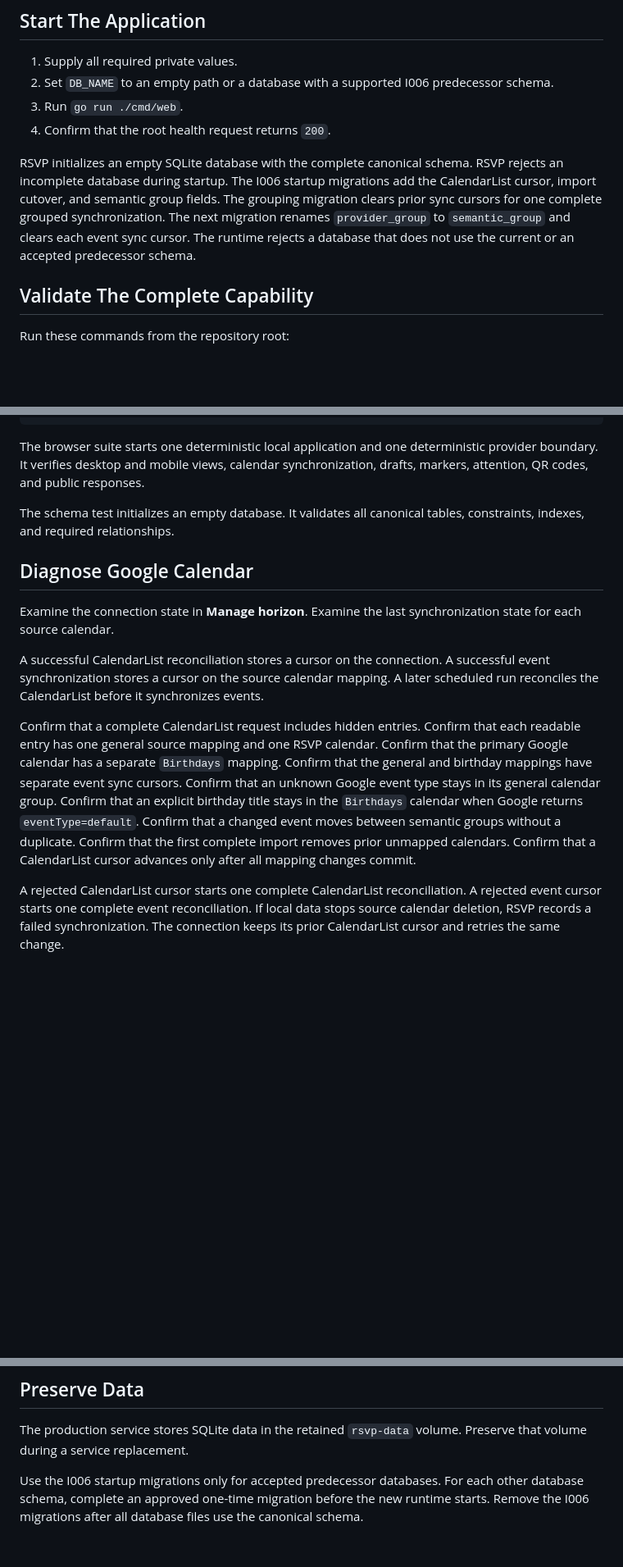
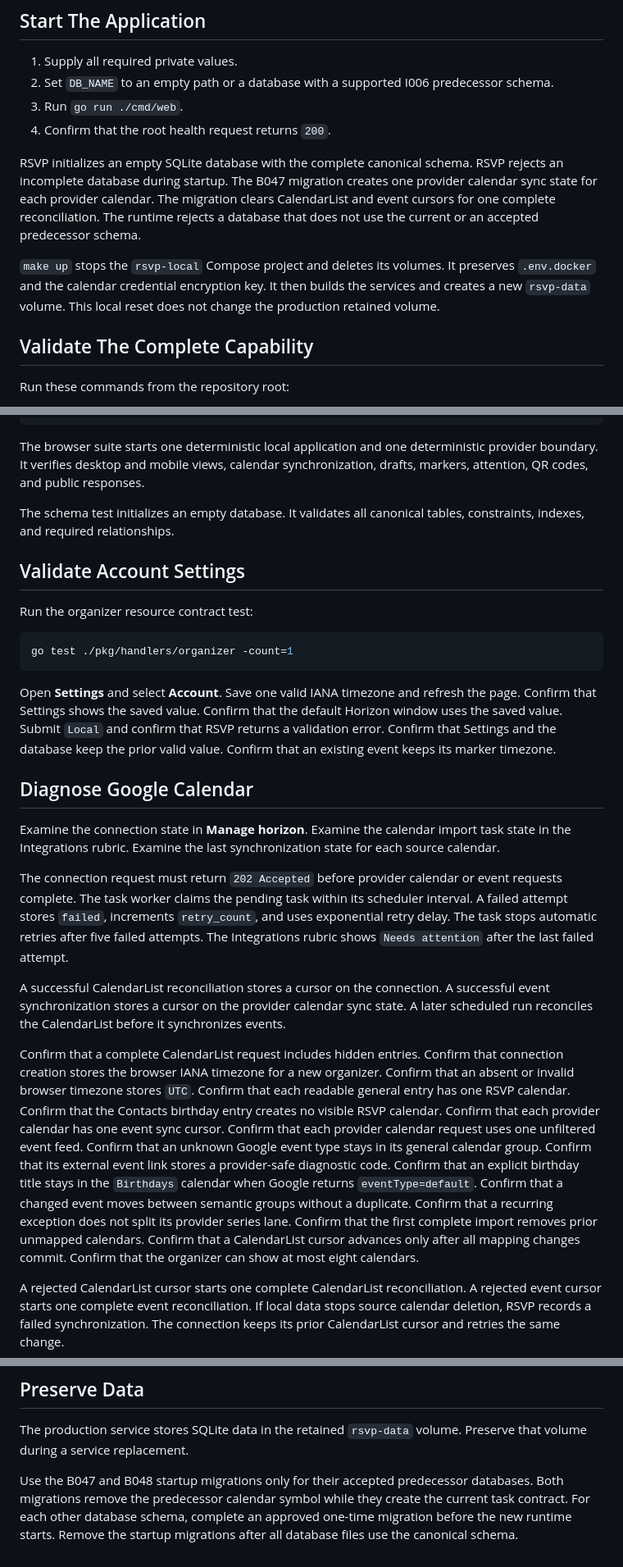
Before and after one commit to MarcoPoloResearchLab/RSVP, a Markdown page: OPERATOR_RUNBOOK.md, 3 parts joined by grey strips. Shown at 82% size. Drawn GitHub-style; blank space fills up the shorter version.

Commit message:
feat: add calendar import tasks and organizer timezones

````diff
--- a/OPERATOR_RUNBOOK.md
+++ b/OPERATOR_RUNBOOK.md
@@ -30,10 +30,14 @@ The production manifest gets each parser value from the `private` resource.
 
 RSVP initializes an empty SQLite database with the complete canonical schema.
 RSVP rejects an incomplete database during startup.
-The I006 startup migrations add the CalendarList cursor, import cutover, and semantic group fields.
-The grouping migration clears prior sync cursors for one complete grouped synchronization.
-The next migration renames `provider_group` to `semantic_group` and clears each event sync cursor.
+The B047 migration creates one provider calendar sync state for each provider calendar.
+The migration clears CalendarList and event cursors for one complete reconciliation.
 The runtime rejects a database that does not use the current or an accepted predecessor schema.
+
+`make up` stops the `rsvp-local` Compose project and deletes its volumes.
+It preserves `.env.docker` and the calendar credential encryption key.
+It then builds the services and creates a new `rsvp-data` volume.
+This local reset does not change the production retained volume.
 
 ## Validate The Complete Capability
 
@@ -52,24 +56,53 @@ It verifies desktop and mobile views, calendar synchronization, drafts, markers,
 The schema test initializes an empty database.
 It validates all canonical tables, constraints, indexes, and required relationships.
 
+## Validate Account Settings
+
+Run the organizer resource contract test:
+
+```shell
+go test ./pkg/handlers/organizer -count=1
+```
+
+Open **Settings** and select **Account**.
+Save one valid IANA timezone and refresh the page.
+Confirm that Settings shows the saved value.
+Confirm that the default Horizon window uses the saved value.
+Submit `Local` and confirm that RSVP returns a validation error.
+Confirm that Settings and the database keep the prior valid value.
+Confirm that an existing event keeps its marker timezone.
+
 ## Diagnose Google Calendar
 
 Examine the connection state in **Manage horizon**.
+Examine the calendar import task state in the Integrations rubric.
 Examine the last synchronization state for each source calendar.
 
+The connection request must return `202 Accepted` before provider calendar or event requests complete.
+The task worker claims the pending task within its scheduler interval.
+A failed attempt stores `failed`, increments `retry_count`, and uses exponential retry delay.
+The task stops automatic retries after five failed attempts.
+The Integrations rubric shows `Needs attention` after the last failed attempt.
+
 A successful CalendarList reconciliation stores a cursor on the connection.
-A successful event synchronization stores a cursor on the source calendar mapping.
+A successful event synchronization stores a cursor on the provider calendar sync state.
 A later scheduled run reconciles the CalendarList before it synchronizes events.
 
 Confirm that a complete CalendarList request includes hidden entries.
-Confirm that each readable entry has one general source mapping and one RSVP calendar.
-Confirm that the primary Google calendar has a separate `Birthdays` mapping.
-Confirm that the general and birthday mappings have separate event sync cursors.
+Confirm that connection creation stores the browser IANA timezone for a new organizer.
+Confirm that an absent or invalid browser timezone stores `UTC`.
+Confirm that each readable general entry has one RSVP calendar.
+Confirm that the Contacts birthday entry creates no visible RSVP calendar.
+Confirm that each provider calendar has one event sync cursor.
+Confirm that each provider calendar request uses one unfiltered event feed.
 Confirm that an unknown Google event type stays in its general calendar group.
+Confirm that its external event link stores a provider-safe diagnostic code.
 Confirm that an explicit birthday title stays in the `Birthdays` calendar when Google returns `eventType=default`.
 Confirm that a changed event moves between semantic groups without a duplicate.
+Confirm that a recurring exception does not split its provider series lane.
 Confirm that the first complete import removes prior unmapped calendars.
 Confirm that a CalendarList cursor advances only after all mapping changes commit.
+Confirm that the organizer can show at most eight calendars.
 
 A rejected CalendarList cursor starts one complete CalendarList reconciliation.
 A rejected event cursor starts one complete event reconciliation.
@@ -110,6 +143,7 @@ Treat each stage as a different result.
 The production service stores SQLite data in the retained `rsvp-data` volume.
 Preserve that volume during a service replacement.
 
-Use the I006 startup migrations only for accepted predecessor databases.
+Use the B047 and B048 startup migrations only for their accepted predecessor databases.
+Both migrations remove the predecessor calendar symbol while they create the current task contract.
 For each other database schema, complete an approved one-time migration before the new runtime starts.
-Remove the I006 migrations after all database files use the canonical schema.
+Remove the startup migrations after all database files use the canonical schema.
````
